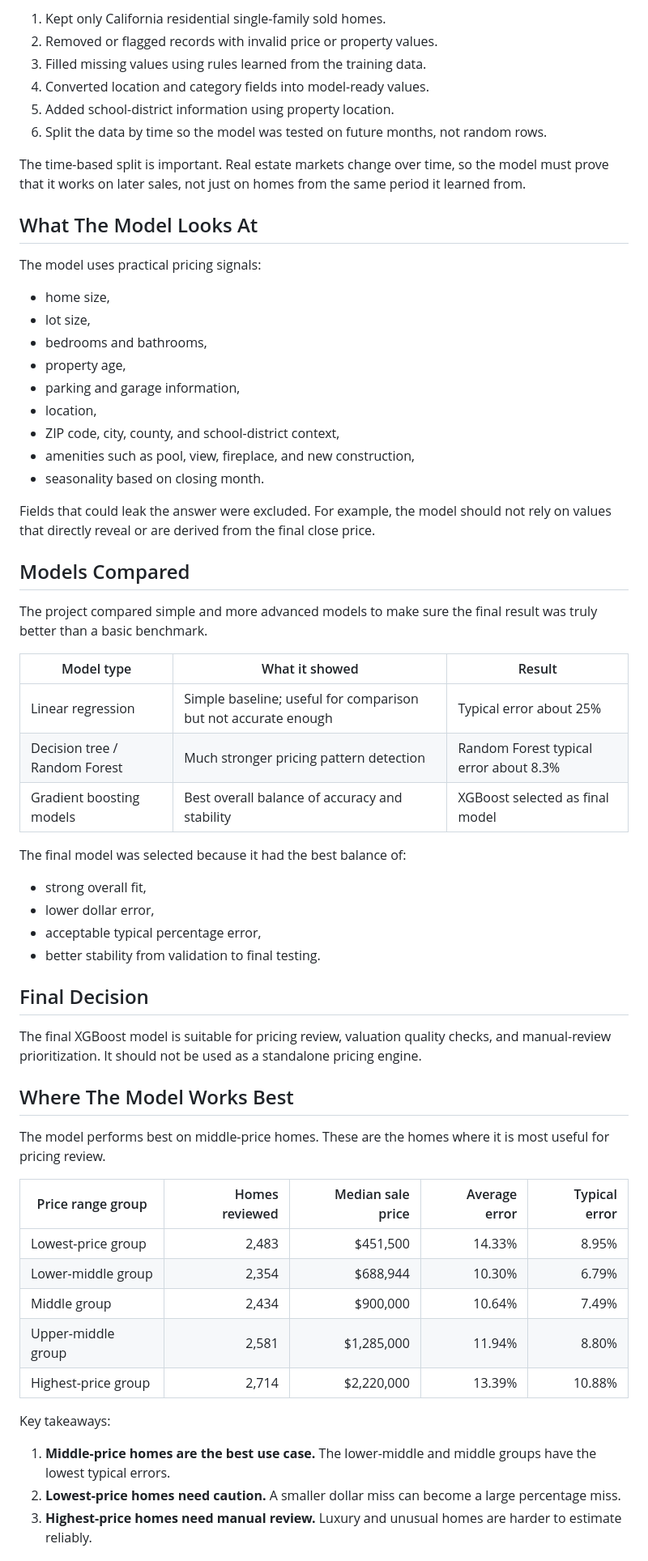
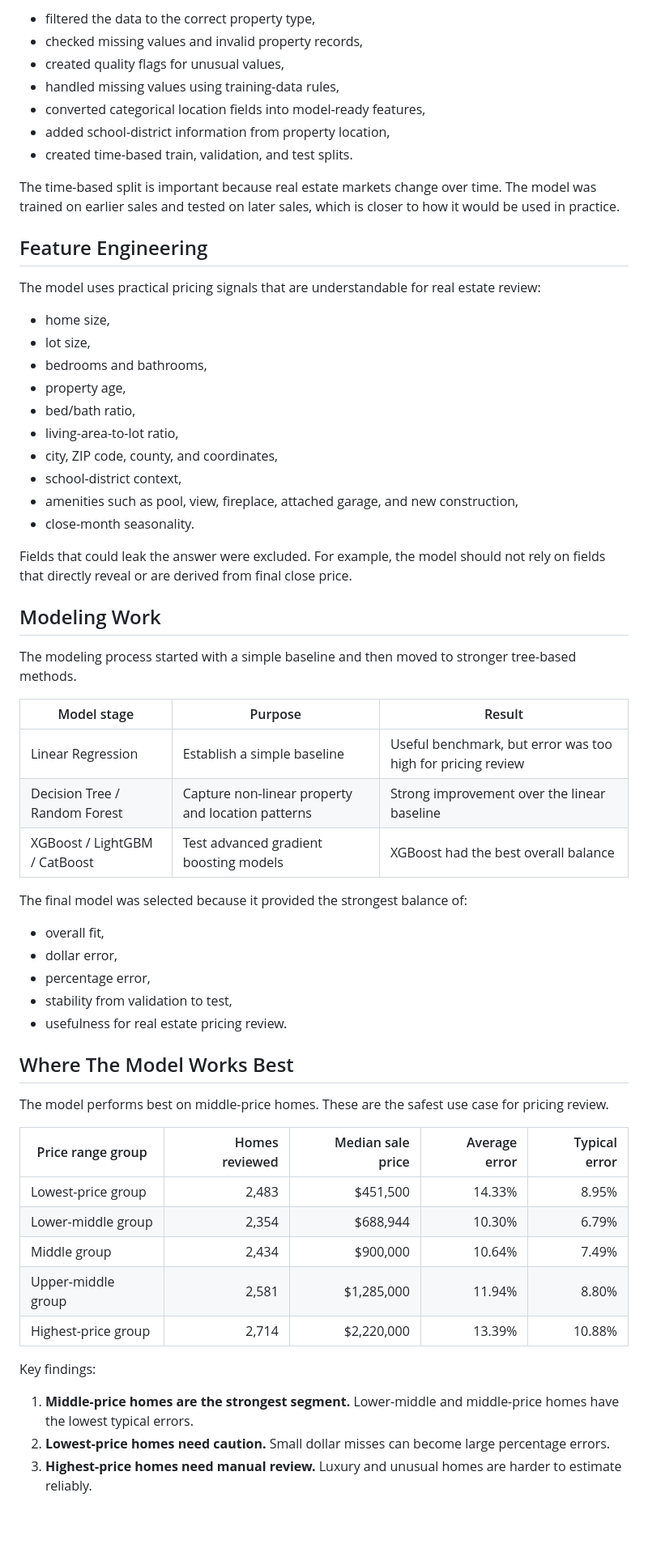
Before and after one commit to jaycieliu/IDX-Exchange-Summer-2026-DS-Intern, a Markdown page: README.md, the part around one of its changes. Shown at 81% size. GitHub-like rendering; blank space fills up the shorter version.

```diff
--- a/README.md
+++ b/README.md
@@ -56,53 +76,52 @@ Main preparation steps:
 
-1. Kept only California residential single-family sold homes.
-2. Removed or flagged records with invalid price or property values.
-3. Filled missing values using rules learned from the training data.
-4. Converted location and category fields into model-ready values.
-5. Added school-district information using property location.
-6. Split the data by time so the model was tested on future months, not random rows.
+- filtered the data to the correct property type,
+- checked missing values and invalid property records,
+- created quality flags for unusual values,
+- handled missing values using training-data rules,
+- converted categorical location fields into model-ready features,
+- added school-district information from property location,
+- created time-based train, validation, and test splits.
 
-The time-based split is important. Real estate markets change over time, so the model must prove that it works on later sales, not just on homes from the same period it learned from.
+The time-based split is important because real estate markets change over time. The model was trained on earlier sales and tested on later sales, which is closer to how it would be used in practice.
 
-## What The Model Looks At
+## Feature Engineering
 
-The model uses practical pricing signals:
+The model uses practical pricing signals that are understandable for real estate review:
 
 - home size,
 - lot size,
 - bedrooms and bathrooms,
 - property age,
-- parking and garage information,
-- location,
-- ZIP code, city, county, and school-district context,
-- amenities such as pool, view, fireplace, and new construction,
-- seasonality based on closing month.
+- bed/bath ratio,
+- living-area-to-lot ratio,
+- city, ZIP code, county, and coordinates,
+- school-district context,
+- amenities such as pool, view, fireplace, attached garage, and new construction,
+- close-month seasonality.
 
-Fields that could leak the answer were excluded. For example, the model should not rely on values that directly reveal or are derived from the final close price.
+Fields that could leak the answer were excluded. For example, the model should not rely on fields that directly reveal or are derived from final close price.
 
-## Models Compared
+## Modeling Work
 
-The project compared simple and more advanced models to make sure the final result was truly better than a basic benchmark.
+The modeling process started with a simple baseline and then moved to stronger tree-based methods.
 
-| Model type | What it showed | Result |
+| Model stage | Purpose | Result |
 |---|---|---|
-| Linear regression | Simple baseline; useful for comparison but not accurate enough | Typical error about 25% |
-| Decision tree / Random Forest | Much stronger pricing pattern detection | Random Forest typical error about 8.3% |
-| Gradient boosting models | Best overall balance of accuracy and stability | XGBoost selected as final model |
+| Linear Regression | Establish a simple baseline | Useful benchmark, but error was too high for pricing review |
+| Decision Tree / Random Forest | Capture non-linear property and location patterns | Strong improvement over the linear baseline |
+| XGBoost / LightGBM / CatBoost | Test advanced gradient boosting models | XGBoost had the best overall balance |
 
-The final model was selected because it had the best balance of:
+The final model was selected because it provided the strongest balance of:
 
-- strong overall fit,
-- lower dollar error,
-- acceptable typical percentage error,
-- better stability from validation to final testing.
-
-## Final Decision
-
-The final XGBoost model is suitable for pricing review, valuation quality checks, and manual-review prioritization. It should not be used as a standalone pricing engine.
+- overall fit,
+- dollar error,
+- percentage error,
+- stability from validation to test,
+- usefulness for real estate pricing review.
 
 ## Where The Model Works Best
 
-The model performs best on middle-price homes. These are the homes where it is most useful for pricing review.
+The model performs best on middle-price homes. These are the safest use case for pricing review.
 
 | Price range group | Homes reviewed | Median sale price | Average error | Typical error |
 |---|---:|---:|---:|---:|
@@ -112,9 +131,9 @@ The model performs best on middle-price homes. These are the homes where it is m
 | Upper-middle group | 2,581 | $1,285,000 | 11.94% | 8.80% |
 | Highest-price group | 2,714 | $2,220,000 | 13.39% | 10.88% |
 
-Key takeaways:
+Key findings:
 
-1. **Middle-price homes are the best use case.** The lower-middle and middle groups have the lowest typical errors.
-2. **Lowest-price homes need caution.** A smaller dollar miss can become a large percentage miss.
+1. **Middle-price homes are the strongest segment.** Lower-middle and middle-price homes have the lowest typical errors.
+2. **Lowest-price homes need caution.** Small dollar misses can become large percentage errors.
 3. **Highest-price homes need manual review.** Luxury and unusual homes are harder to estimate reliably.
 
```
Also changed, not shown: other parts of README.md (+114 -60 lines).
